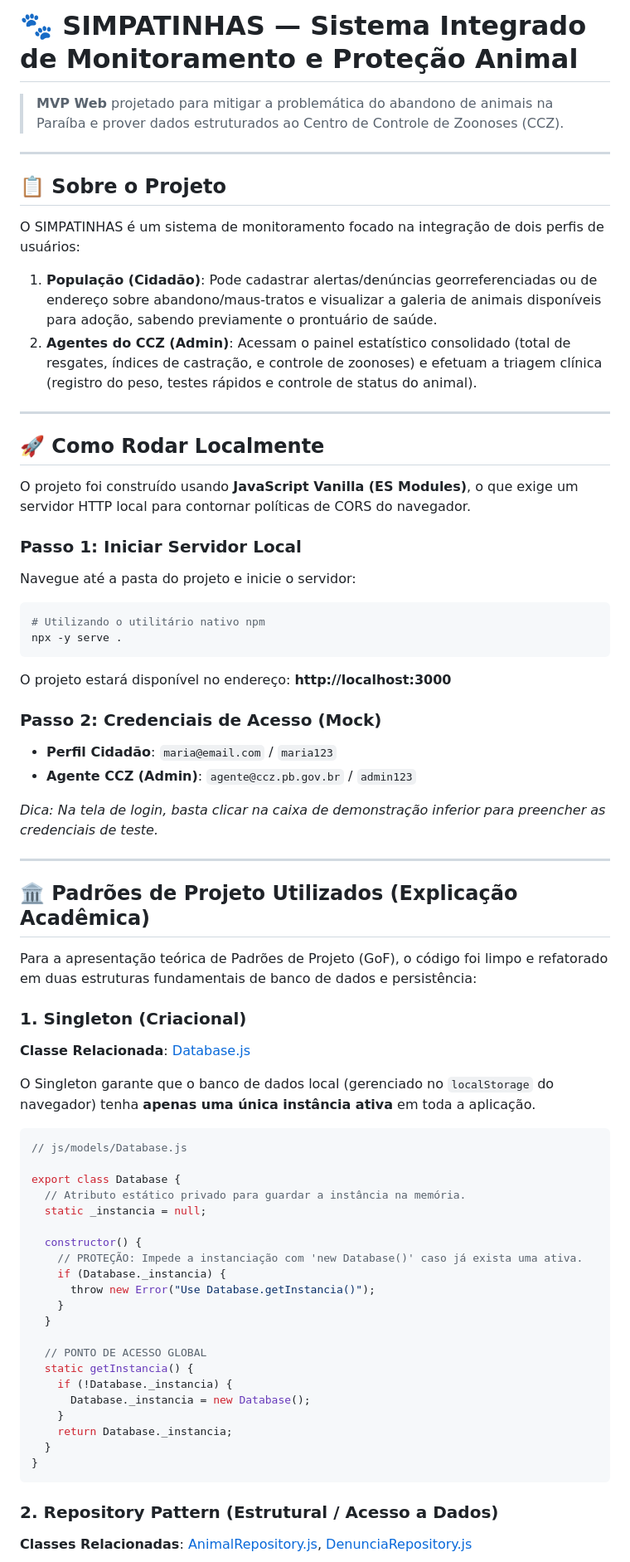
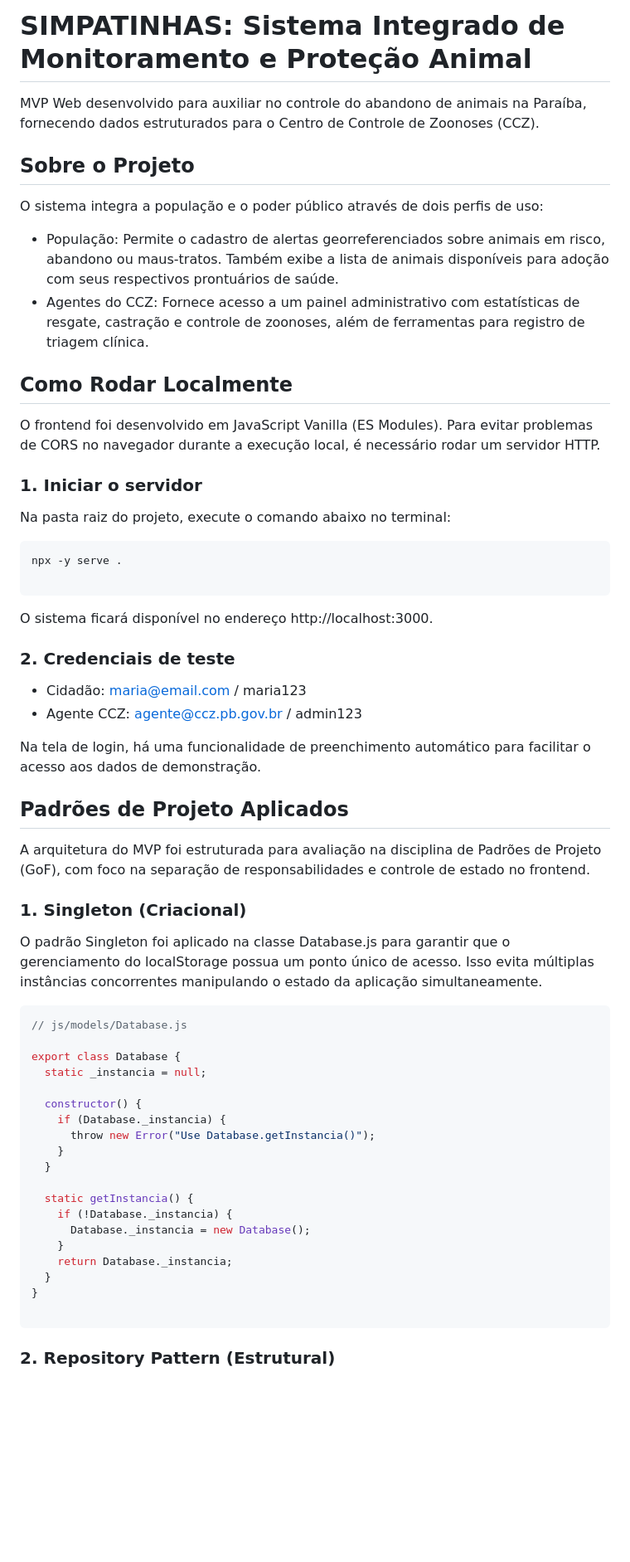
Before and after one commit to PauloVitor007/simpatinhas-mvp, a Markdown page: README.md, the part around one of its changes. Shown at 83% size. Drawn GitHub-style; blank space fills up the shorter version.

````diff
--- a/README.md
+++ b/README.md
@@ -1,63 +1,56 @@
-# 🐾 SIMPATINHAS — Sistema Integrado de Monitoramento e Proteção Animal
+# SIMPATINHAS: Sistema Integrado de Monitoramento e Proteção Animal
 
-> **MVP Web** projetado para mitigar a problemática do abandono de animais na Paraíba e prover dados estruturados ao Centro de Controle de Zoonoses (CCZ).
+MVP Web desenvolvido para auxiliar no controle do abandono de animais na Paraíba, fornecendo dados estruturados para o Centro de Controle de Zoonoses (CCZ).
 
----
+## Sobre o Projeto
 
-## 📋 Sobre o Projeto
+O sistema integra a população e o poder público através de dois perfis de uso:
 
-O SIMPATINHAS é um sistema de monitoramento focado na integração de dois perfis de usuários:
-1. **População (Cidadão)**: Pode cadastrar alertas/denúncias georreferenciadas ou de endereço sobre abandono/maus-tratos e visualizar a galeria de animais disponíveis para adoção, sabendo previamente o prontuário de saúde.
-2. **Agentes do CCZ (Admin)**: Acessam o painel estatístico consolidado (total de resgates, índices de castração, e controle de zoonoses) e efetuam a triagem clínica (registro do peso, testes rápidos e controle de status do animal).
+* População: Permite o cadastro de alertas georreferenciados sobre animais em risco, abandono ou maus-tratos. Também exibe a lista de animais disponíveis para adoção com seus respectivos prontuários de saúde.
+* Agentes do CCZ: Fornece acesso a um painel administrativo com estatísticas de resgate, castração e controle de zoonoses, além de ferramentas para registro de triagem clínica.
 
----
+## Como Rodar Localmente
 
-## 🚀 Como Rodar Localmente
+O frontend foi desenvolvido em JavaScript Vanilla (ES Modules). Para evitar problemas de CORS no navegador durante a execução local, é necessário rodar um servidor HTTP.
 
-O projeto foi construído usando **JavaScript Vanilla (ES Modules)**, o que exige um servidor HTTP local para contornar políticas de CORS do navegador.
+### 1. Iniciar o servidor
 
-### Passo 1: Iniciar Servidor Local
-Navegue até a pasta do projeto e inicie o servidor:
+Na pasta raiz do projeto, execute o comando abaixo no terminal:
 
 ```bash
-# Utilizando o utilitário nativo npm
 npx -y serve .
+
 ```
 
-O projeto estará disponível no endereço: **http://localhost:3000**
+O sistema ficará disponível no endereço http://localhost:3000.
 
-### Passo 2: Credenciais de Acesso (Mock)
-- **Perfil Cidadão**: `maria@email.com` / `maria123`
-- **Agente CCZ (Admin)**: `agente@ccz.pb.gov.br` / `admin123`
+### 2. Credenciais de teste
 
-*Dica: Na tela de login, basta clicar na caixa de demonstração inferior para preencher as credenciais de teste.*
+* Cidadão: maria@email.com / maria123
+* Agente CCZ: agente@ccz.pb.gov.br / admin123
 
----
+Na tela de login, há uma funcionalidade de preenchimento automático para facilitar o acesso aos dados de demonstração.
 
-## 🏛️ Padrões de Projeto Utilizados (Explicação Acadêmica)
+## Padrões de Projeto Aplicados
 
-Para a apresentação teórica de Padrões de Projeto (GoF), o código foi limpo e refatorado em duas estruturas fundamentais de banco de dados e persistência:
+A arquitetura do MVP foi estruturada para avaliação na disciplina de Padrões de Projeto (GoF), com foco na separação de responsabilidades e controle de estado no frontend.
 
 ### 1. Singleton (Criacional)
-**Classe Relacionada**: [Database.js](file:///C:/Users/Micro/.gemini/antigravity-ide/scratch/simpatinhas/js/models/Database.js)
 
-O Singleton garante que o banco de dados local (gerenciado no `localStorage` do navegador) tenha **apenas uma única instância ativa** em toda a aplicação.
+O padrão Singleton foi aplicado na classe Database.js para garantir que o gerenciamento do localStorage possua um ponto único de acesso. Isso evita múltiplas instâncias concorrentes manipulando o estado da aplicação simultaneamente.
 
 ```javascript
 // js/models/Database.js
 
 export class Database {
-  // Atributo estático privado para guardar a instância na memória.
   static _instancia = null;
 
   constructor() {
-    // PROTEÇÃO: Impede a instanciação com 'new Database()' caso já exista uma ativa.
     if (Database._instancia) {
       throw new Error("Use Database.getInstancia()");
     }
   }
 
-  // PONTO DE ACESSO GLOBAL
   static getInstancia() {
     if (!Database._instancia) {
       Database._instancia = new Database();
@@ -65,8 +58,8 @@ export class Database {
     return Database._instancia;
   }
 }
+
 ```
 
-### 2. Repository Pattern (Estrutural / Acesso a Dados)
-**Classes Relacionadas**: [AnimalRepository.js](file:///C:/Users/Micro/.gemini/antigravity-ide/scratch/simpatinhas/js/repositories/AnimalRepository.js), [DenunciaRepository.js](file:///C:/Users/Micro/.gemini/antigravity-ide/scratch/simpatinhas/js/repositories/DenunciaRepository.js)
+### 2. Repository Pattern (Estrutural)
 
````
Also changed, not shown: other parts of README.md (+8 -13 lines).
